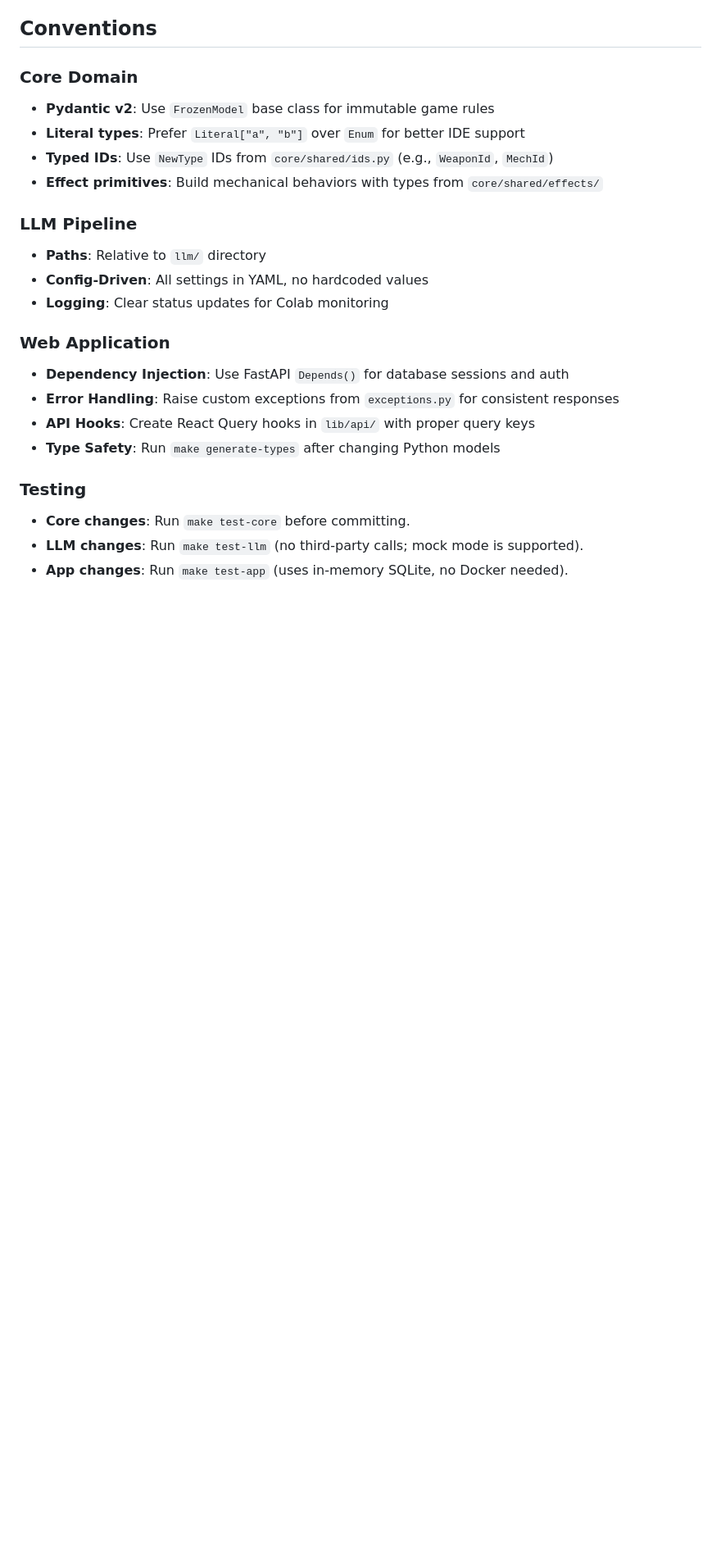
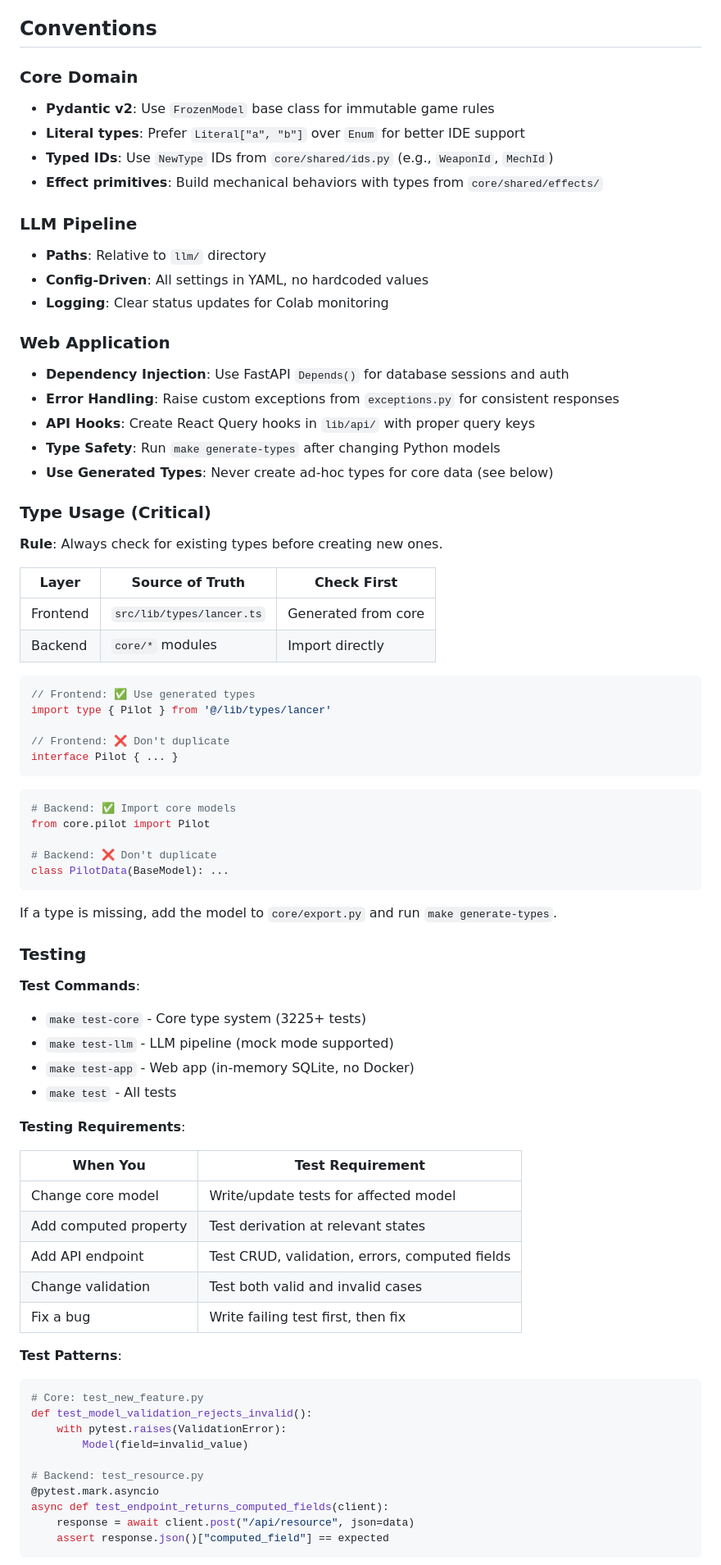
Before and after one commit to riefer02/trpg-llm-playground, a Markdown page: AGENTS.md, the part around one of its changes. Shown at 82% size. Drawn GitHub-style; blank space fills up the shorter version.

````diff
--- a/AGENTS.md
+++ b/AGENTS.md
@@ -277,8 +277,65 @@ Backend tests use in-memory SQLite (no Docker needed).
 - **Error Handling**: Raise custom exceptions from `exceptions.py` for consistent responses
 - **API Hooks**: Create React Query hooks in `lib/api/` with proper query keys
 - **Type Safety**: Run `make generate-types` after changing Python models
+- **Use Generated Types**: Never create ad-hoc types for core data (see below)
+
+### Type Usage (Critical)
+
+**Rule**: Always check for existing types before creating new ones.
+
+| Layer | Source of Truth | Check First |
+|-------|-----------------|-------------|
+| Frontend | `src/lib/types/lancer.ts` | Generated from core |
+| Backend | `core/*` modules | Import directly |
+
+```typescript
+// Frontend: ✅ Use generated types
+import type { Pilot } from '@/lib/types/lancer'
+
+// Frontend: ❌ Don't duplicate
+interface Pilot { ... }
+```
+
+```python
+# Backend: ✅ Import core models
+from core.pilot import Pilot
+
+# Backend: ❌ Don't duplicate
+class PilotData(BaseModel): ...
+```
+
+If a type is missing, add the model to `core/export.py` and run `make generate-types`.
 
 ### Testing
-- **Core changes**: Run `make test-core` before committing.
-- **LLM changes**: Run `make test-llm` (no third-party calls; mock mode is supported).
-- **App changes**: Run `make test-app` (uses in-memory SQLite, no Docker needed).
+
+**Test Commands**:
+- `make test-core` - Core type system (3225+ tests)
+- `make test-llm` - LLM pipeline (mock mode supported)
+- `make test-app` - Web app (in-memory SQLite, no Docker)
+- `make test` - All tests
+
+**Testing Requirements**:
+
+| When You | Test Requirement |
+|----------|------------------|
+| Change core model | Write/update tests for affected model |
+| Add computed property | Test derivation at relevant states |
+| Add API endpoint | Test CRUD, validation, errors, computed fields |
+| Change validation | Test both valid and invalid cases |
+| Fix a bug | Write failing test first, then fix |
+
+**Test Patterns**:
+
+```python
+# Core: test_new_feature.py
+def test_model_validation_rejects_invalid():
+    with pytest.raises(ValidationError):
+        Model(field=invalid_value)
+
+# Backend: test_resource.py
+@pytest.mark.asyncio
+async def test_endpoint_returns_computed_fields(client):
+    response = await client.post("/api/resource", json=data)
+    assert response.json()["computed_field"] == expected
+```
+
````
Also changed, not shown: other parts of AGENTS.md (+15 -0 lines), docs/DEVELOPMENT_LIFECYCLE.md (added, +473 -0 lines).
